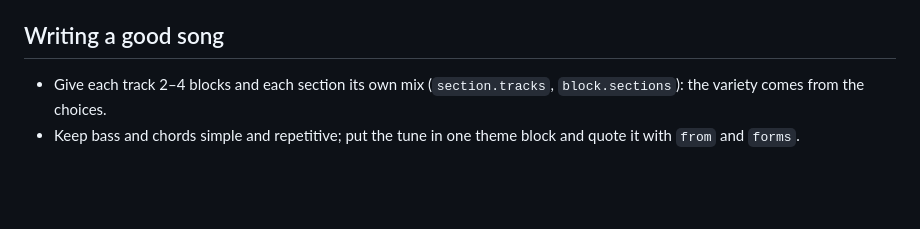
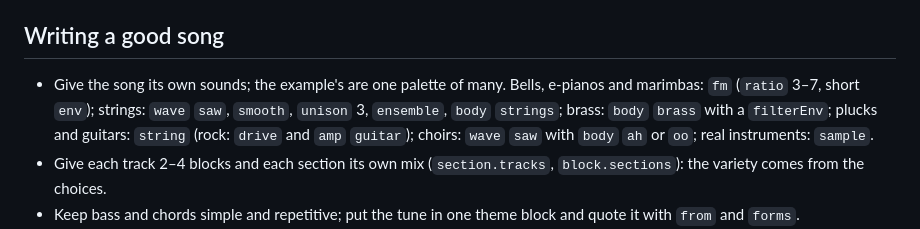
Before and after one commit to ahackel/stardrift-engine, a Markdown page: SONG_FORMAT.md, the part around the change. GitHub-like rendering; blank space fills up the shorter version.

Commit message:
SONG_FORMAT.md asks for the song's own sounds, and says what makes bells, strings, brass, plucks, choirs

```diff
--- a/SONG_FORMAT.md
+++ b/SONG_FORMAT.md
@@ -185,6 +185,7 @@ The chain: pitch → source → envelope → breath → body → wah → drive
 
 ## Writing a good song
 
+- Give the song its own sounds; the example's are one palette of many. Bells, e-pianos and marimbas: `fm` (`ratio` 3–7, short `env`); strings: `wave` `saw`, `smooth`, `unison` 3, `ensemble`, `body` `strings`; brass: `body` `brass` with a `filterEnv`; plucks and guitars: `string` (rock: `drive` and `amp` `guitar`); choirs: `wave` `saw` with `body` `ah` or `oo`; real instruments: `sample`.
 - Give each track 2–4 blocks and each section its own mix (`section.tracks`, `block.sections`): the variety comes from the choices.
 - Keep bass and chords simple and repetitive; put the tune in one theme block and quote it with `from` and `forms`.
 - Calm sections thin out (fewer tracks, soft drums), action sections fill up; `next` links lead from calm to action and back.
```
